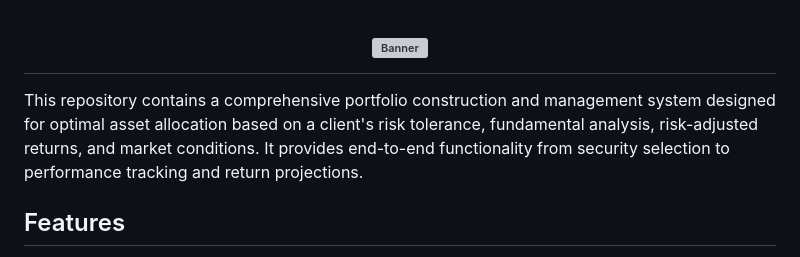
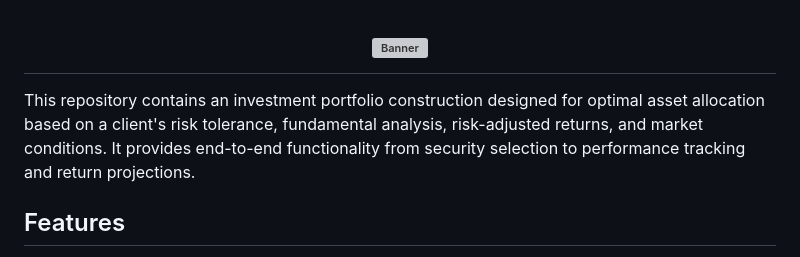
Before and after one commit to renan-peres/mfin-portfolio-management, a Markdown page: README.md, the part around the change. Drawn GitHub-style; grey boxes are pictures that could not be loaded.

Commit message:
`README.md` udpate

```diff
--- a/README.md
+++ b/README.md
@@ -4,7 +4,7 @@
   </a>
 </h1>
 
-This repository contains a comprehensive portfolio construction and management system designed for optimal asset allocation based on a client's risk tolerance, fundamental analysis, risk-adjusted returns, and market conditions. It provides end-to-end functionality from security selection to performance tracking and return projections.
+This repository contains an investment portfolio construction designed for optimal asset allocation based on a client's risk tolerance, fundamental analysis, risk-adjusted returns, and market conditions. It provides end-to-end functionality from security selection to performance tracking and return projections.
 
 ## Features
 - Equity Portfolio Construction using fundamental screening + Modern Portfolio Theory
```
